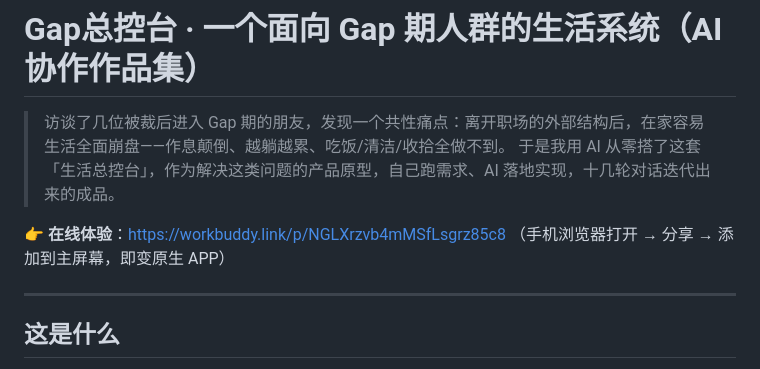
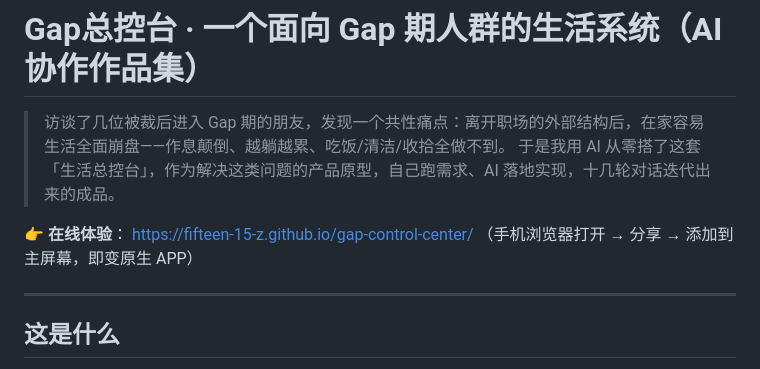
Before and after one commit to Fifteen-15-Z/gap-control-center, a Markdown page: README.md, the part around the change. GitHub-like rendering.

```diff
--- a/README.md
+++ b/README.md
@@ -3,7 +3,9 @@
 > 访谈了几位被裁后进入 Gap 期的朋友，发现一个共性痛点：离开职场的外部结构后，在家容易生活全面崩盘——作息颠倒、越躺越累、吃饭/清洁/收拾全做不到。
 > 于是我用 AI 从零搭了这套「生活总控台」，作为解决这类问题的产品原型，自己跑需求、AI 落地实现，十几轮对话迭代出来的成品。
 
-👉 **在线体验**：https://workbuddy.link/p/NGLXrzvb4mMSfLsgrz85c8 （手机浏览器打开 → 分享 → 添加到主屏幕，即变原生 APP）
+👉 **在线体验**：
+https://fifteen-15-z.github.io/gap-control-center/
+（手机浏览器打开 → 分享 → 添加到主屏幕，即变原生 APP）
 
 ---
 
```
